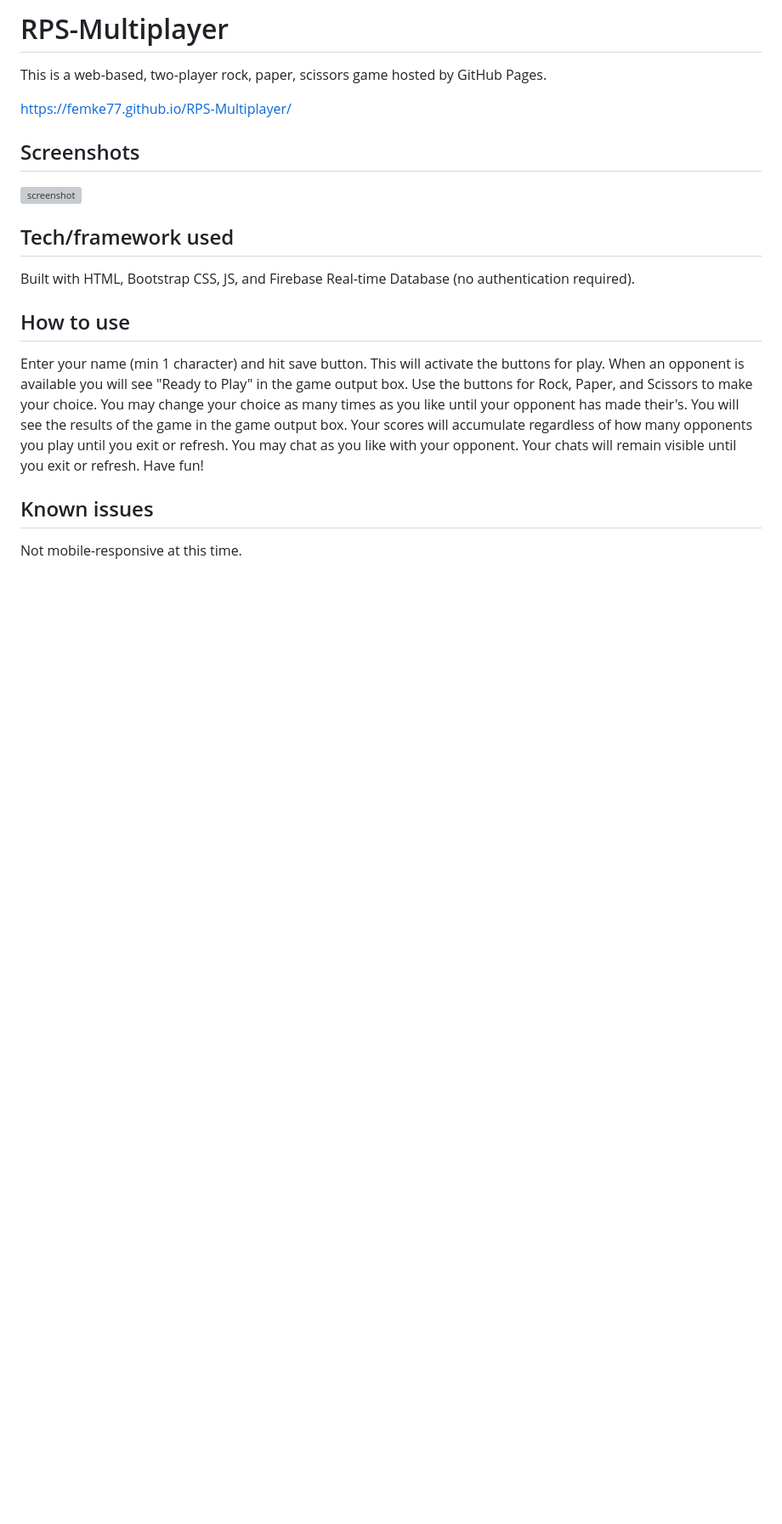
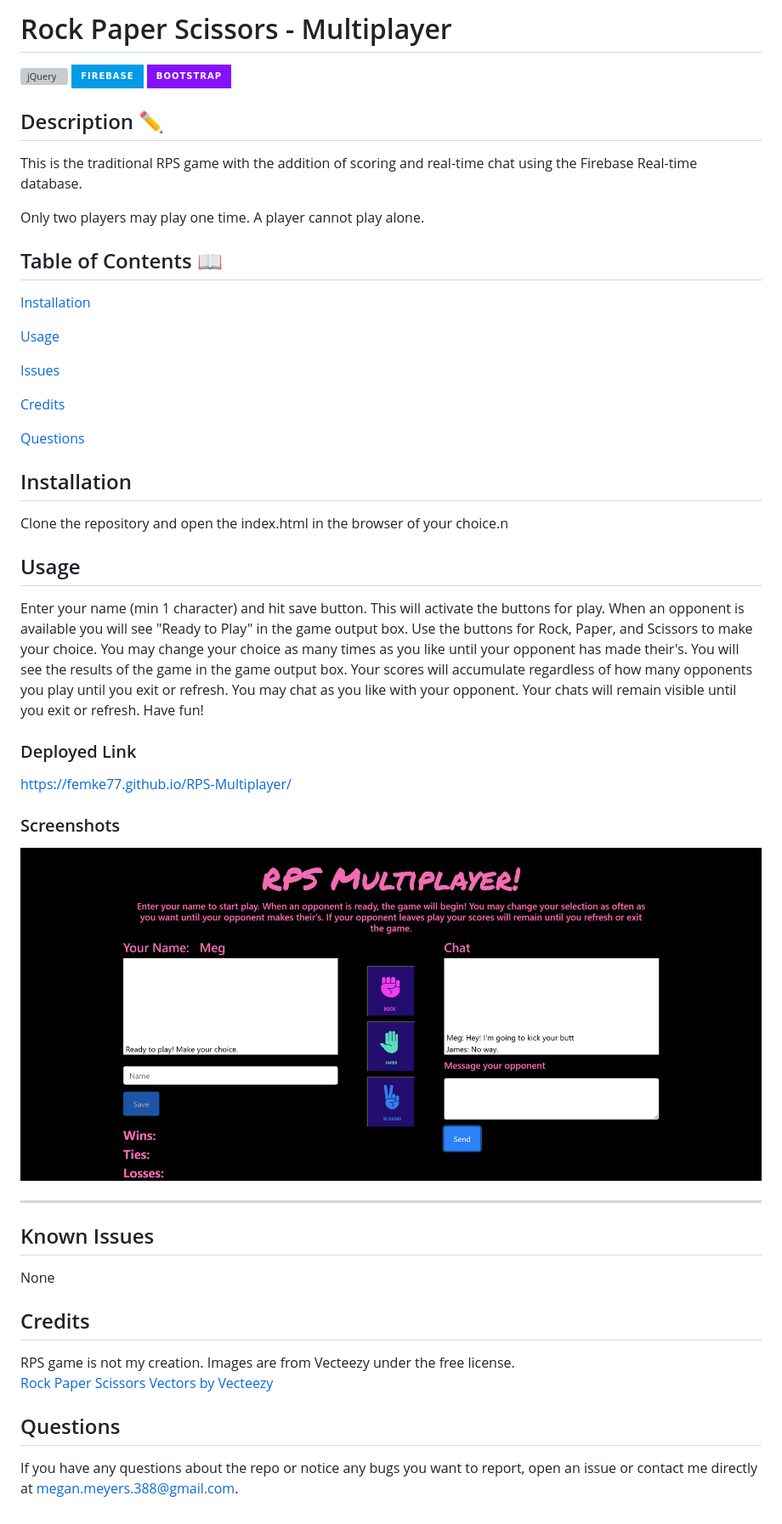
Before and after one commit to femke77/RPS-Multiplayer, a Markdown page: README.md, the part around the change. Shown: that part at 85% size. Drawn GitHub-style; pictures changed too: assets/images/screenshot.png (added); badges without logos; blank space fills up the shorter version; grey boxes are pictures that could not be loaded.

Commit message:
new readme

```diff
--- a/README.md
+++ b/README.md
@@ -1,21 +1,56 @@
-# RPS-Multiplayer
+# Rock Paper Scissors - Multiplayer
 
-This is a web-based, two-player rock, paper, scissors game hosted by GitHub Pages.
 
-https://femke77.github.io/RPS-Multiplayer/
+   ![jQuery](https://a11ybadges.com/badge?logo=jquery) ![Firebase](https://img.shields.io/badge/Firebase-039BE5?style=for-the-badge&logo=Firebase&logoColor=white) ![Bootstrap](https://img.shields.io/badge/bootstrap-%238511FA.svg?style=for-the-badge&logo=bootstrap&logoColor=white)
 
-## Screenshots
+  ## Description  ✏️
 
-![screenshot](https://user-images.githubusercontent.com/23327932/70746698-27d66900-1cdb-11ea-9b2b-eabd741b72c8.png)
+  This is the traditional RPS game with the addition of scoring and real-time chat using the Firebase Real-time database.
 
-## Tech/framework used
+  Only two players may play one time. A player cannot play alone.
 
-Built with HTML, Bootstrap CSS, JS, and Firebase Real-time Database (no authentication required).
+  ## Table of Contents 📖
 
-## How to use
+  [Installation](#installation)
 
-Enter your name (min 1 character) and hit save button. This will activate the buttons for play. When an opponent is available you will see "Ready to Play" in the game output box. Use the buttons for Rock, Paper, and Scissors to make your choice. You may change your choice as many times as you like until your opponent has made their's. You will see the results of the game in the game output box. Your scores will accumulate regardless of how many opponents you play until you exit or refresh. You may chat as you like with your opponent. Your chats will remain visible until you exit or refresh. Have fun!
+  [Usage](#usage)
 
-## Known issues
 
-Not mobile-responsive at this time.
+
+  [Issues](#known-issues)
+
+
+  [Credits](#credits)
+
+  [Questions](#questions)
+
+  ## Installation
+
+Clone the repository and open the index.html in the browser of your choice.n
+
+  ## Usage
+
+  Enter your name (min 1 character) and hit save button. This will activate the buttons for play. When an opponent is available you will see "Ready to Play" in the game output box. Use the buttons for Rock, Paper, and Scissors to make your choice. You may change your choice as many times as you like until your opponent has made their's. You will see the results of the game in the game output box. Your scores will accumulate regardless of how many opponents you play until you exit or refresh. You may chat as you like with your opponent. Your chats will remain visible until you exit or refresh. Have fun!
+
+  ### Deployed Link
+  https://femke77.github.io/RPS-Multiplayer/
+
+### Screenshots
+![screenshot-0](assets/images/screenshot.png)
+
+
+______________________________________________________________________________________
+
+
+
+## Known Issues
+None
+
+## Credits
+RPS game is not my creation.
+Images are from Vecteezy under the free license. <br>
+<a href="https://www.vecteezy.com/free-vector/rock-paper-scissors">Rock Paper Scissors Vectors by Vecteezy</a>
+
+ ## Questions
+
+ If you have any questions about the repo or notice any bugs you want to report, open an issue or contact me directly at megan.meyers.388@gmail.com.
```
Also changed, not shown: 1 other file.
